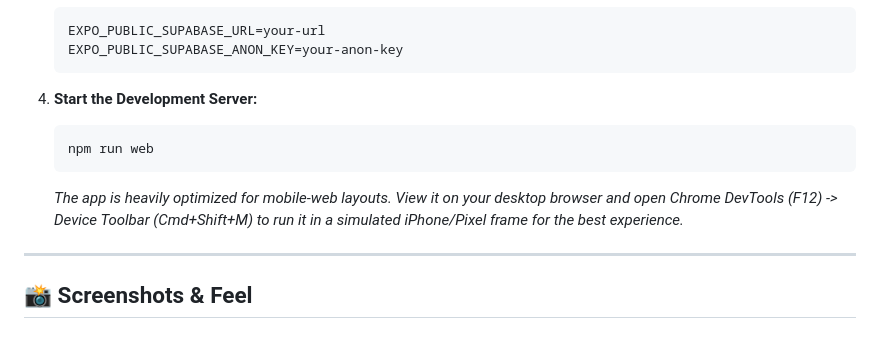
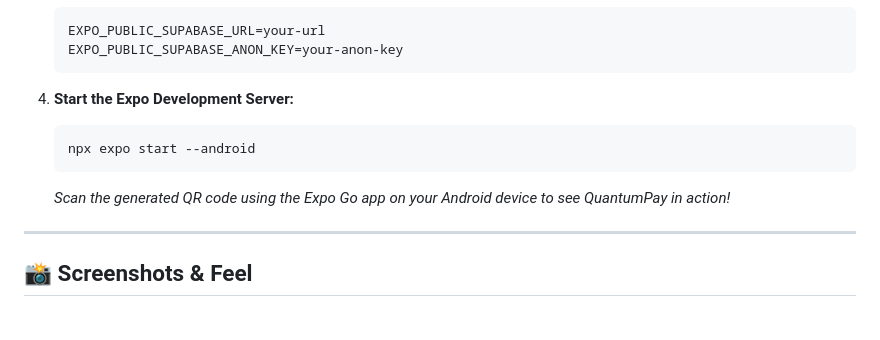
Before and after one commit to alok28757/QuantumPay, a Markdown page: README.md, the part around one of its changes. GitHub-like rendering.

````diff
--- a/README.md
+++ b/README.md
@@ -77,11 +77,11 @@ To run QuantumPay locally on your machine:
    EXPO_PUBLIC_SUPABASE_ANON_KEY=your-anon-key
    ```
 
-4. **Start the Development Server:**
+4. **Start the Expo Development Server:**
    ```bash
-   npm run web
+   npx expo start --android
    ```
-   *The app is heavily optimized for mobile-web layouts. View it on your desktop browser and open Chrome DevTools (F12) -> Device Toolbar (Cmd+Shift+M) to run it in a simulated iPhone/Pixel frame for the best experience.*
+   *Scan the generated QR code using the Expo Go app on your Android device to see QuantumPay in action!*
 
 ---
 
````
Also changed, not shown: other parts of README.md (+9 -9 lines).
